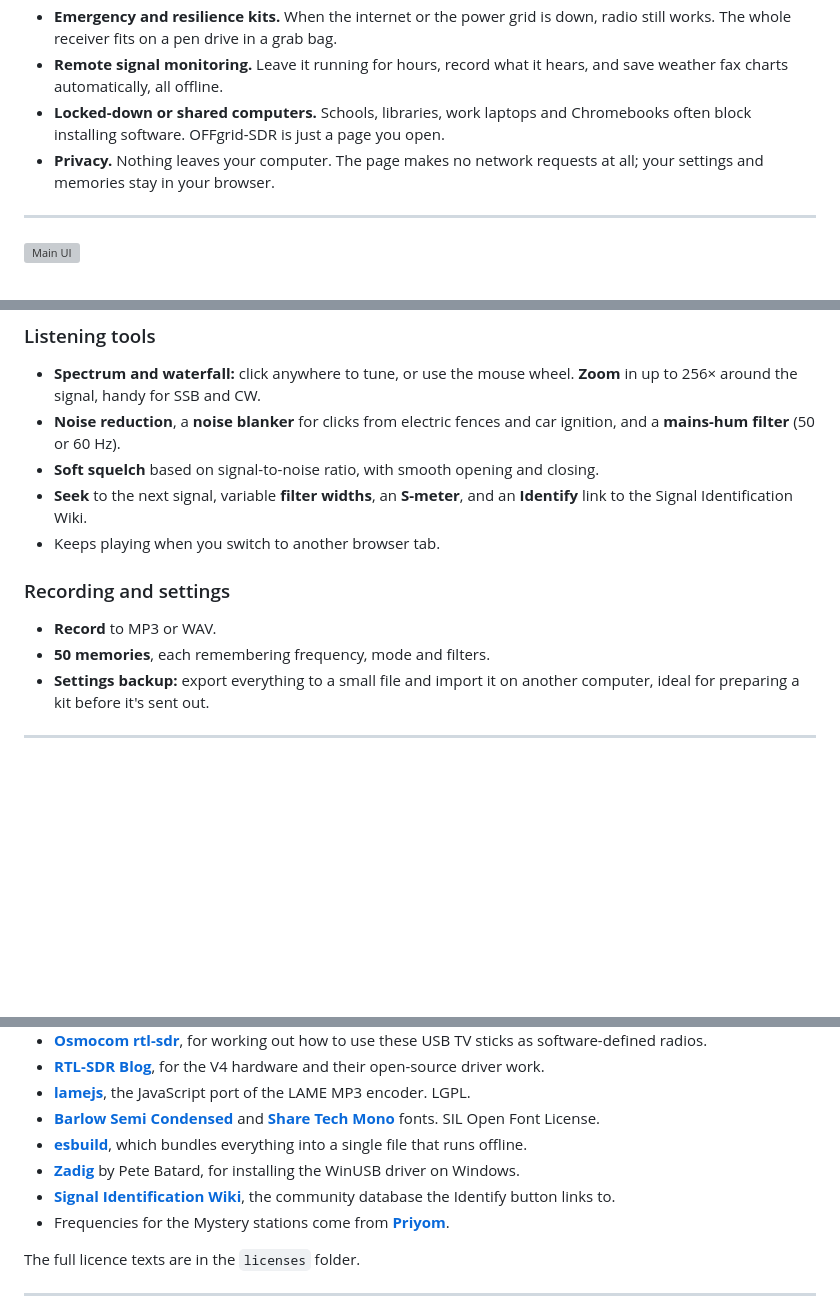
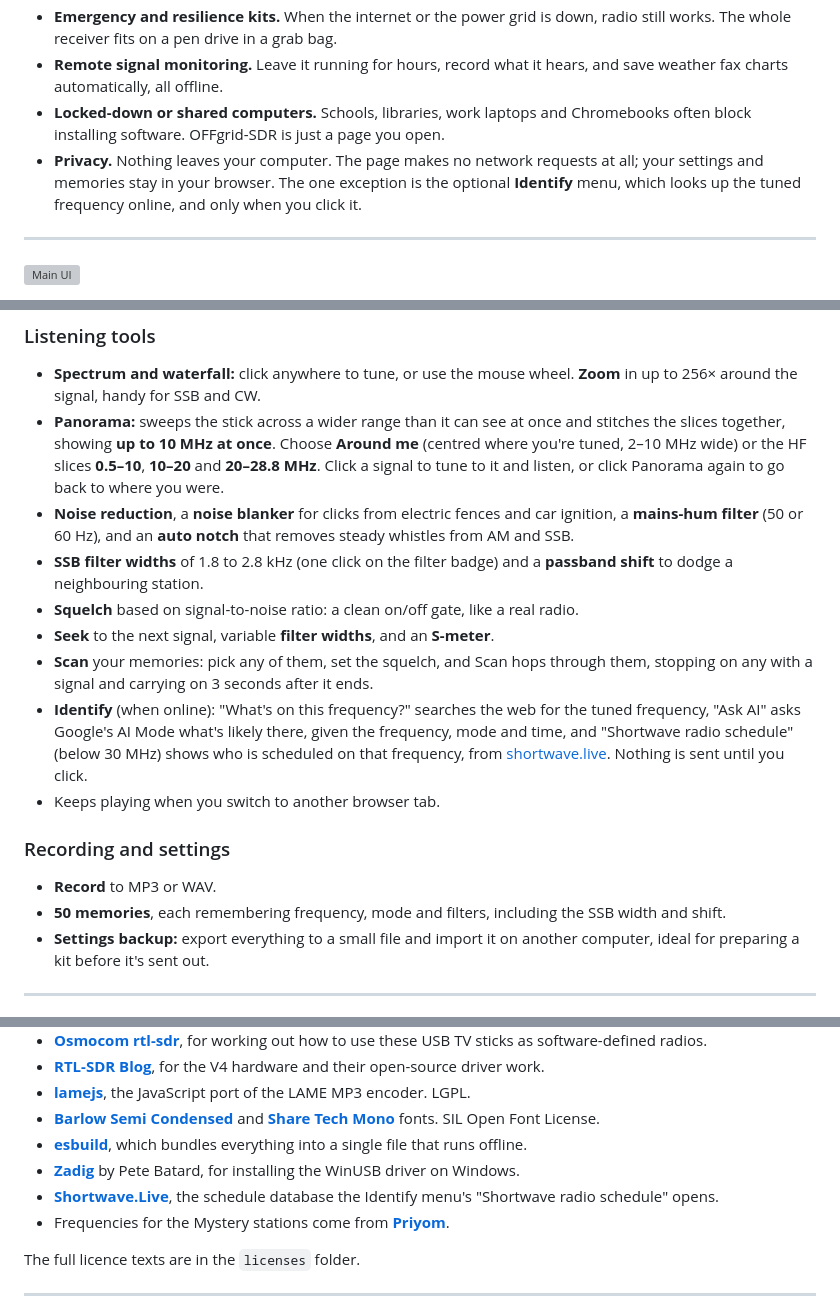
Before and after one commit to diddy-boy/OFFgrid-SDR, a Markdown page: README.md, 3 parts joined by grey strips. GitHub-like rendering; blank space fills up the shorter version; grey boxes are pictures that could not be loaded.

```diff
--- a/README.md
+++ b/README.md
@@ -26,7 +26,7 @@ Most SDR software assumes you can download it, install it, and often fetch maps
 - **Emergency and resilience kits.** When the internet or the power grid is down, radio still works. The whole receiver fits on a pen drive in a grab bag.
 - **Remote signal monitoring.** Leave it running for hours, record what it hears, and save weather fax charts automatically, all offline.
 - **Locked-down or shared computers.** Schools, libraries, work laptops and Chromebooks often block installing software. OFFgrid-SDR is just a page you open.
-- **Privacy.** Nothing leaves your computer. The page makes no network requests at all; your settings and memories stay in your browser.
+- **Privacy.** Nothing leaves your computer. The page makes no network requests at all; your settings and memories stay in your browser. The one exception is the optional **Identify** menu, which looks up the tuned frequency online, and only when you click it.
 
 ---
 
@@ -106,15 +107,19 @@ AM, **synchronous AM** (SAM, with upper/lower sideband), USB, LSB, CW, narrowban
 ### Listening tools
 
 - **Spectrum and waterfall:** click anywhere to tune, or use the mouse wheel. **Zoom** in up to 256× around the signal, handy for SSB and CW.
-- **Noise reduction**, a **noise blanker** for clicks from electric fences and car ignition, and a **mains-hum filter** (50 or 60 Hz).
-- **Soft squelch** based on signal-to-noise ratio, with smooth opening and closing.
-- **Seek** to the next signal, variable **filter widths**, an **S-meter**, and an **Identify** link to the Signal Identification Wiki.
+- **Panorama:** sweeps the stick across a wider range than it can see at once and stitches the slices together, showing **up to 10 MHz at once**. Choose **Around me** (centred where you're tuned, 2–10 MHz wide) or the HF slices **0.5–10**, **10–20** and **20–28.8 MHz**. Click a signal to tune to it and listen, or click Panorama again to go back to where you were.
+- **Noise reduction**, a **noise blanker** for clicks from electric fences and car ignition, a **mains-hum filter** (50 or 60 Hz), and an **auto notch** that removes steady whistles from AM and SSB.
+- **SSB filter widths** of 1.8 to 2.8 kHz (one click on the filter badge) and a **passband shift** to dodge a neighbouring station.
+- **Squelch** based on signal-to-noise ratio: a clean on/off gate, like a real radio.
+- **Seek** to the next signal, variable **filter widths**, and an **S-meter**.
+- **Scan** your memories: pick any of them, set the squelch, and Scan hops through them, stopping on any with a signal and carrying on 3 seconds after it ends.
+- **Identify** (when online): "What's on this frequency?" searches the web for the tuned frequency, "Ask AI" asks Google's AI Mode what's likely there, given the frequency, mode and time, and "Shortwave radio schedule" (below 30 MHz) shows who is scheduled on that frequency, from [shortwave.live](https://shortwave.live). Nothing is sent until you click.
 - Keeps playing when you switch to another browser tab.
 
 ### Recording and settings
 
 - **Record** to MP3 or WAV.
-- **50 memories**, each remembering frequency, mode and filters.
+- **50 memories**, each remembering frequency, mode and filters, including the SSB width and shift.
 - **Settings backup:** export everything to a small file and import it on another computer, ideal for preparing a kit before it's sent out.
 
 ---
@@ -145,7 +151,7 @@ OFFgrid-SDR is built on the work of others:
 - [**Barlow Semi Condensed**](https://github.com/jpt/barlow) and [**Share Tech Mono**](https://fonts.google.com/specimen/Share+Tech+Mono) fonts. SIL Open Font License.
 - [**esbuild**](https://esbuild.github.io), which bundles everything into a single file that runs offline.
 - [**Zadig**](https://zadig.akeo.ie) by Pete Batard, for installing the WinUSB driver on Windows.
-- [**Signal Identification Wiki**](https://www.sigidwiki.com), the community database the Identify button links to.
+- [**Shortwave.Live**](https://shortwave.live), the schedule database the Identify menu's "Shortwave radio schedule" opens.
 - Frequencies for the Mystery stations come from [**Priyom**](https://priyom.org).
 
 The full licence texts are in the `licenses` folder.
```
Also changed, not shown: other parts of README.md (+2 -0 lines).
